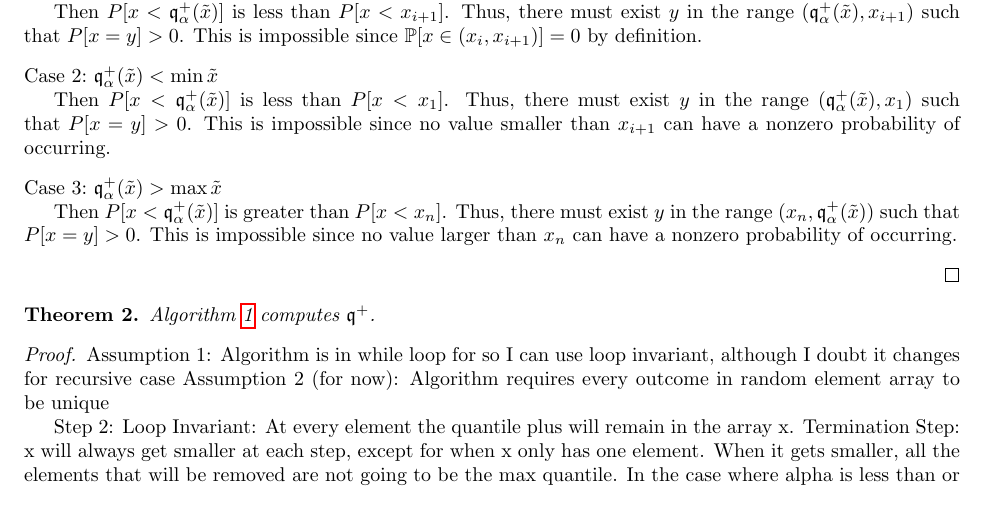
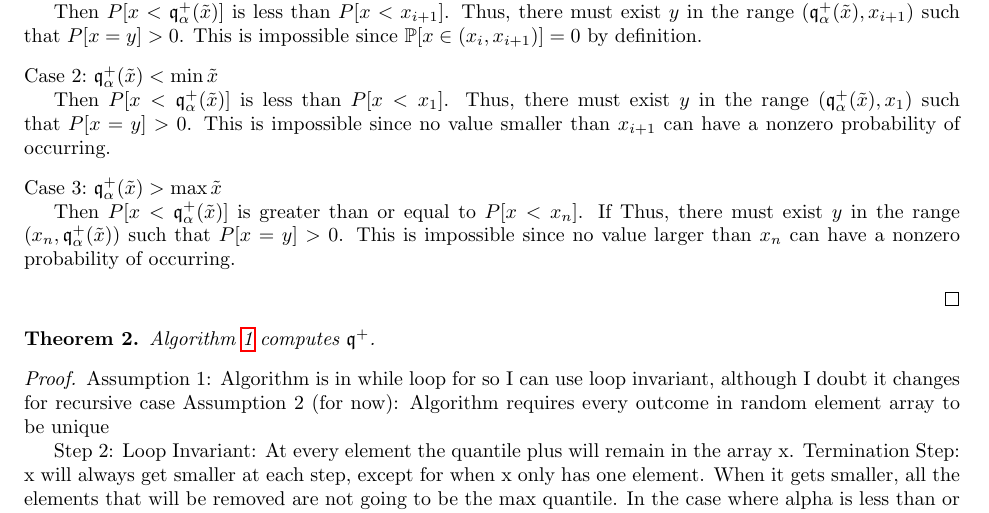
Before and after one commit to GersiD/FastCVaR, a LaTeX document (main.tex): part of page 3 of 5, cut so that both start at the same text. Compiled offline with pdfLaTeX.

Commit message:
Update on Overleaf.

```diff
--- a/main.tex
+++ b/main.tex
@@ -164,7 +164,7 @@ Now let's refer again to Definition 1. The term  $\P{\tilde{x} < \tau}$ , which
  \begin{case}
   $\quant^+_{\alpha}(\tilde{x}) > \max \tilde{x}$
 
-  Then \( P[x < \quant_{\alpha}^+(\tilde{x})] \) is greater than \( P[x < x_{n}] \). Thus, there must exist \( y \) in the range \( ( x_n, \quant_{\alpha}^+(\tilde{x})) \) such that \( P[x = y] > 0 \). This is impossible since no value larger than \( x_{n} \) can have a nonzero probability of occurring.
+  Then \( P[x < \quant_{\alpha}^+(\tilde{x})] \) is greater than or equal to \( P[x < x_{n}] \). If  Thus, there must exist \( y \) in the range \( ( x_n, \quant_{\alpha}^+(\tilde{x})) \) such that \( P[x = y] > 0 \). This is impossible since no value larger than \( x_{n} \) can have a nonzero probability of occurring.
  \end{case}
 
 
```
